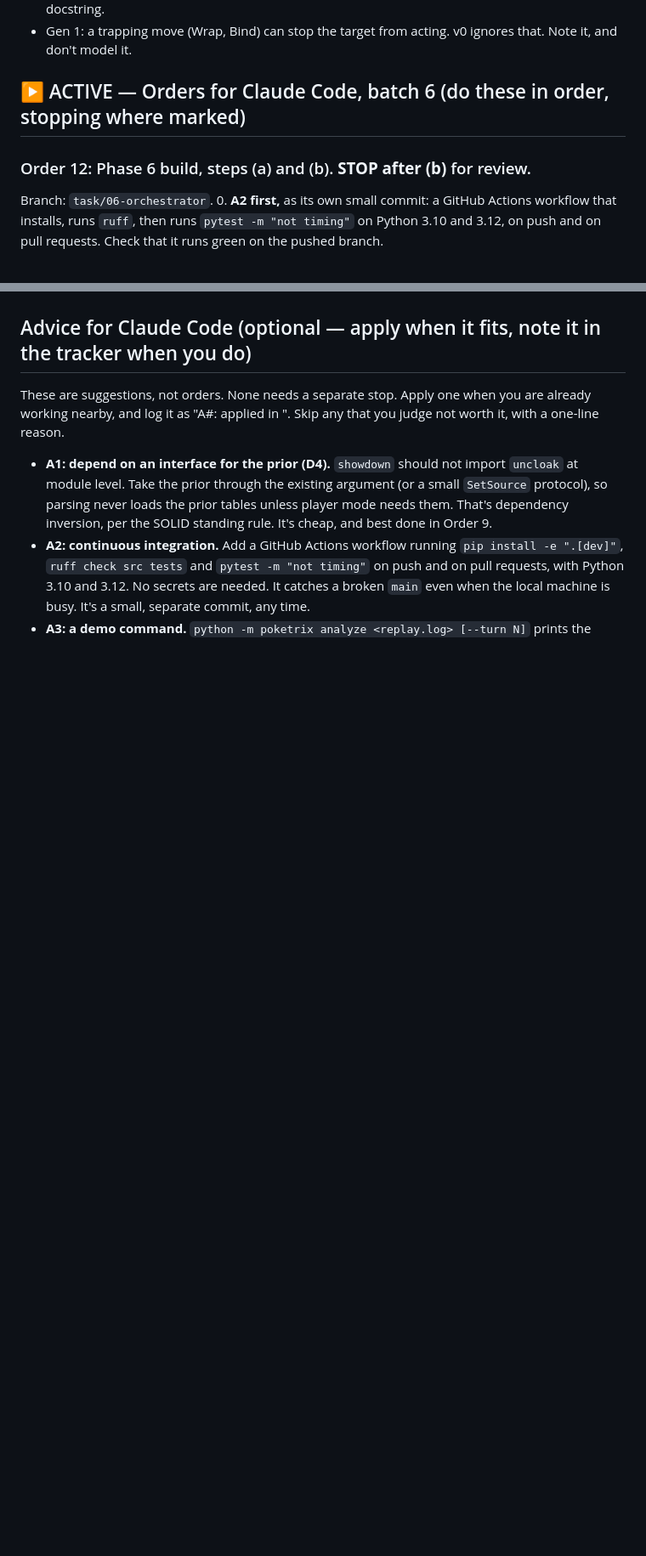
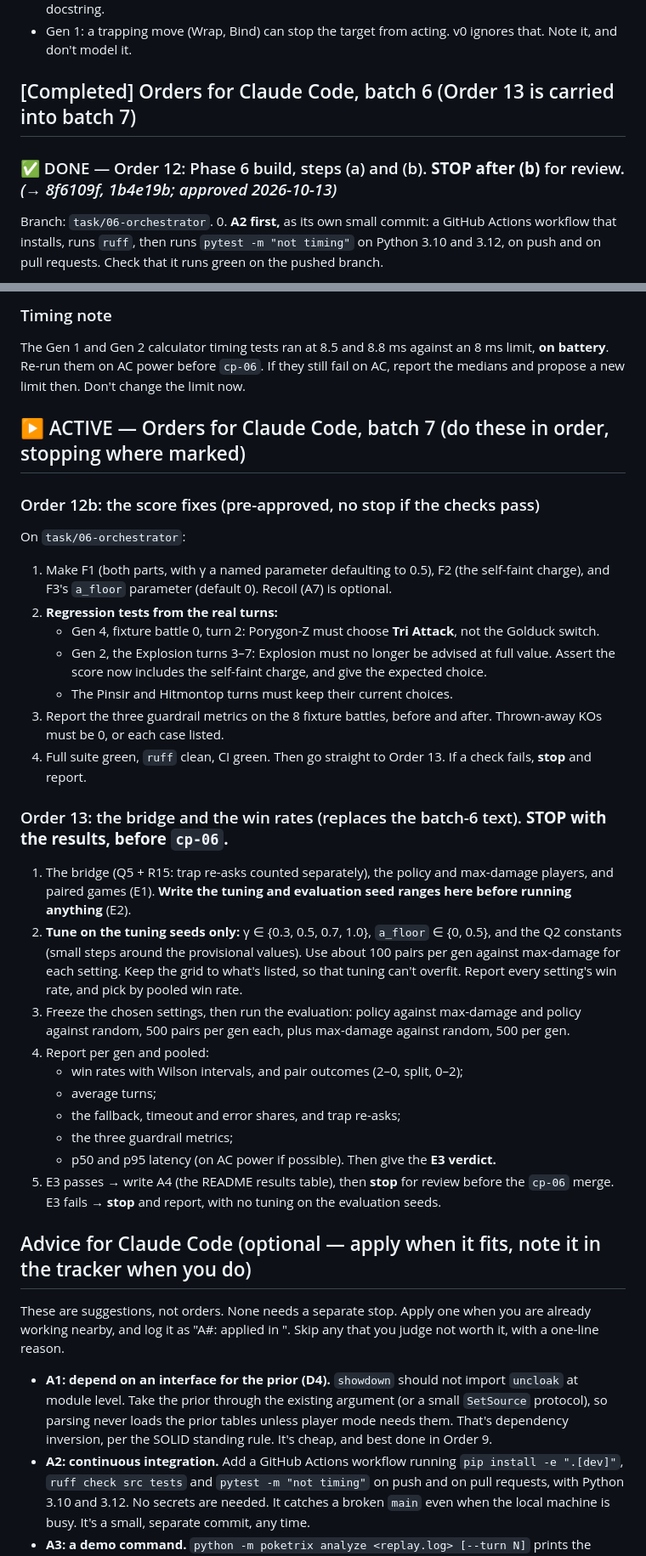
Before and after one commit to bappadityadas272-beep/Poketrix, a Markdown page: docs/PROGRESS_TRACKER.md, 2 parts joined by grey strips. Shown at 85% size. GitHub-like rendering; blank space fills up the shorter version.

Commit message:
docs: review of Order 12 and orders batch 7 (12b, 13) from the reviewer
Co-Authored-By: Claude Opus 5.5 <noreply@anthropic.com>

```diff
--- a/docs/PROGRESS_TRACKER.md
+++ b/docs/PROGRESS_TRACKER.md
@@ -2427,9 +2425,9 @@ If it doesn't hold in some generation, keep the `t` discount for that generation
 - `M(active)` uses the HP before the exchange. That's an accepted approximation; note it in the docstring.
 - Gen 1: a trapping move (Wrap, Bind) can stop the target from acting. v0 ignores that. Note it, and don't model it.
 
-## ▶ ACTIVE — Orders for Claude Code, batch 6 (do these in order, stopping where marked)
-
-### Order 12: Phase 6 build, steps (a) and (b). **STOP after (b)** for review.
+## [Completed] Orders for Claude Code, batch 6 (Order 13 is carried into batch 7)
+
+### ✅ DONE — Order 12: Phase 6 build, steps (a) and (b). **STOP after (b)** for review. _(→ 8f6109f, 1b4e19b; approved 2026-10-13)_
 Branch: `task/06-orchestrator`.
 0. **A2 first,** as its own small commit: a GitHub Actions workflow that installs, runs `ruff`, then runs `pytest -m "not timing"`
    on Python 3.10 and 3.12, on push and on pull requests. Check that it runs green on the pushed branch.
@@ -2563,3 +2593,38 @@ caveats), because a `TurnReport` cannot exist before its recommendation.
+### Timing note
+The Gen 1 and Gen 2 calculator timing tests ran at 8.5 and 8.8 ms against an 8 ms limit, **on battery**. Re-run them on AC power before
+`cp-06`. If they still fail on AC, report the medians and propose a new limit then. Don't change the limit now.
+
+## ▶ ACTIVE — Orders for Claude Code, batch 7 (do these in order, stopping where marked)
+
+### Order 12b: the score fixes (pre-approved, no stop if the checks pass)
+On `task/06-orchestrator`:
+1. Make F1 (both parts, with γ a named parameter defaulting to 0.5), F2 (the self-faint charge), and F3's `a_floor` parameter
+   (default 0). Recoil (A7) is optional.
+2. **Regression tests from the real turns:**
+   - Gen 4, fixture battle 0, turn 2: Porygon-Z must choose **Tri Attack**, not the Golduck switch.
+   - Gen 2, the Explosion turns 3–7: Explosion must no longer be advised at full value. Assert the score now includes the
+     self-faint charge, and give the expected choice.
+   - The Pinsir and Hitmontop turns must keep their current choices.
+3. Report the three guardrail metrics on the 8 fixture battles, before and after. Thrown-away KOs must be 0, or each case listed.
+4. Full suite green, `ruff` clean, CI green. Then go straight to Order 13. If a check fails, **stop** and report.
+
+### Order 13: the bridge and the win rates (replaces the batch-6 text). **STOP with the results, before `cp-06`.**
+1. The bridge (Q5 + R15: trap re-asks counted separately), the policy and max-damage players, and paired games (E1).
+   **Write the tuning and evaluation seed ranges here before running anything** (E2).
+2. **Tune on the tuning seeds only:** γ ∈ {0.3, 0.5, 0.7, 1.0}, `a_floor` ∈ {0, 0.5}, and the Q2 constants (small steps around the
+   provisional values). Use about 100 pairs per gen against max-damage for each setting. Keep the grid to what's listed, so that
+   tuning can't overfit. Report every setting's win rate, and pick by pooled win rate.
+3. Freeze the chosen settings, then run the evaluation: policy against max-damage and policy against random, 500 pairs per gen each,
+   plus max-damage against random, 500 per gen.
+4. Report per gen and pooled:
+   - win rates with Wilson intervals, and pair outcomes (2–0, split, 0–2);
+   - average turns;
+   - the fallback, timeout and error shares, and trap re-asks;
+   - the three guardrail metrics;
+   - p50 and p95 latency (on AC power if possible).
+   Then give the **E3 verdict.**
+5. E3 passes → write A4 (the README results table), then **stop** for review before the `cp-06` merge. E3 fails → **stop** and
+   report, with no tuning on the evaluation seeds.
 
 ## Advice for Claude Code (optional — apply when it fits, note it in the tracker when you do)
 
```
Also changed, not shown: other parts of docs/PROGRESS_TRACKER.md (+40 -10 lines).
